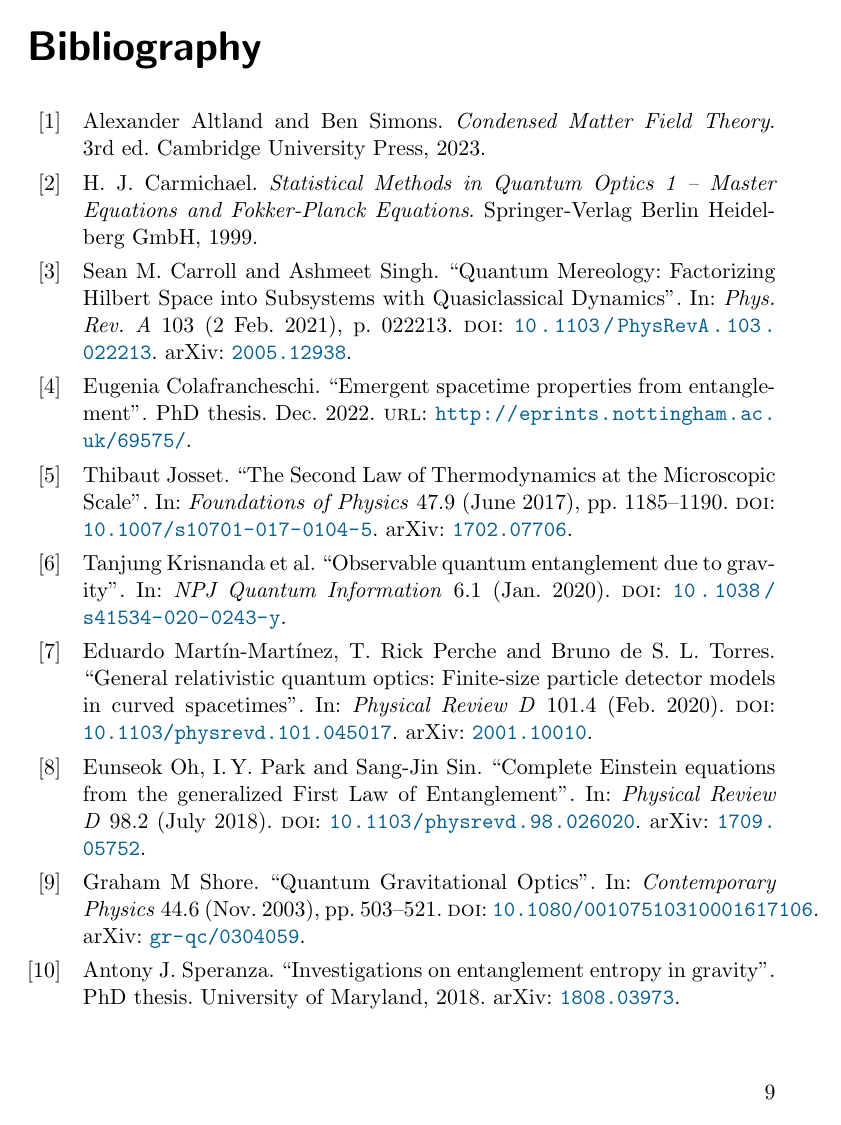
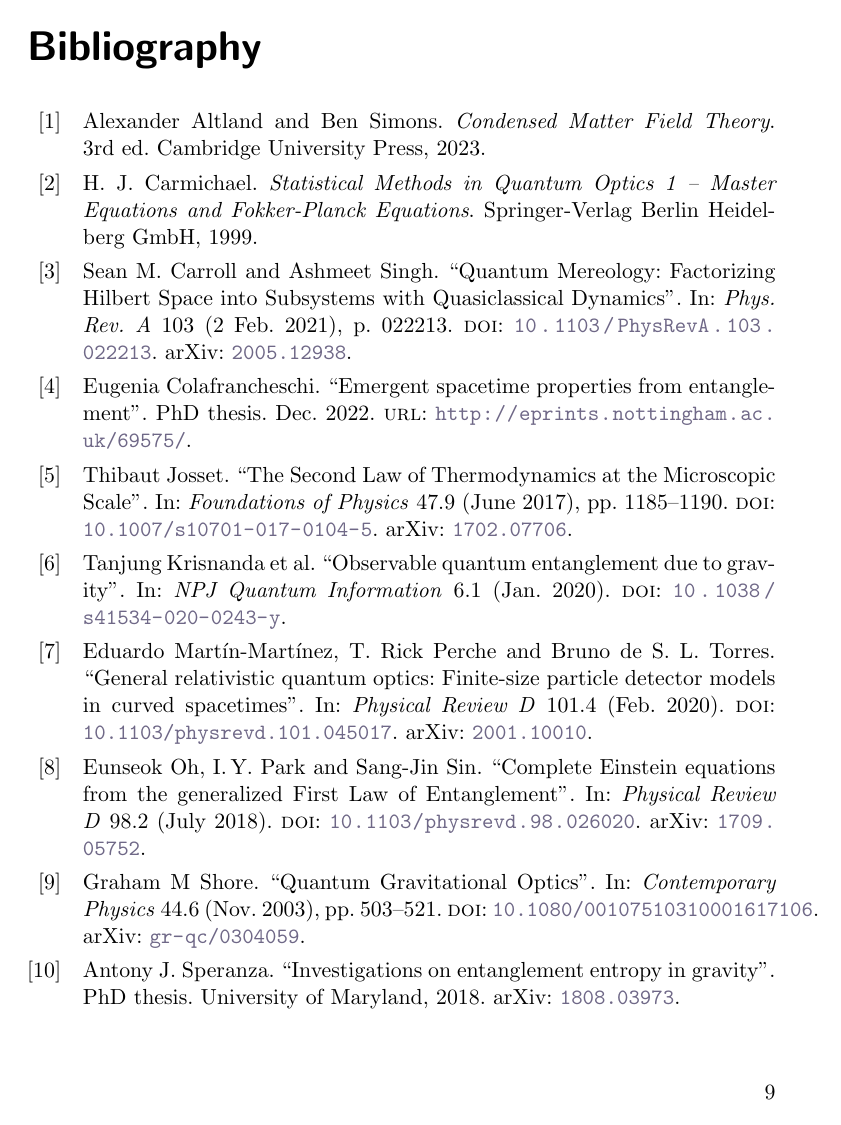
Before and after one commit to gderosa/e, a LaTeX book (main.tex): page 13 of 14. Compiled offline with pdfLaTeX.

Commit message:
color obsessions III

```diff
--- a/main.tex
+++ b/main.tex
@@ -19,9 +19,9 @@
     % This package should be (almost) at the end - https://tex.stackexchange.com/a/326953
     \usepackage[colorlinks]{hyperref}
     \hypersetup{
-        linkcolor = MidnightBlue,
-        citecolor = DarkGreen,
-        urlcolor  = MidnightBlue
+        linkcolor = CadetBlue!75!Black,
+        citecolor = CadetBlue!75!Black,
+        urlcolor  = CadetBlue!75!Black
     }
 
 % Document
```
